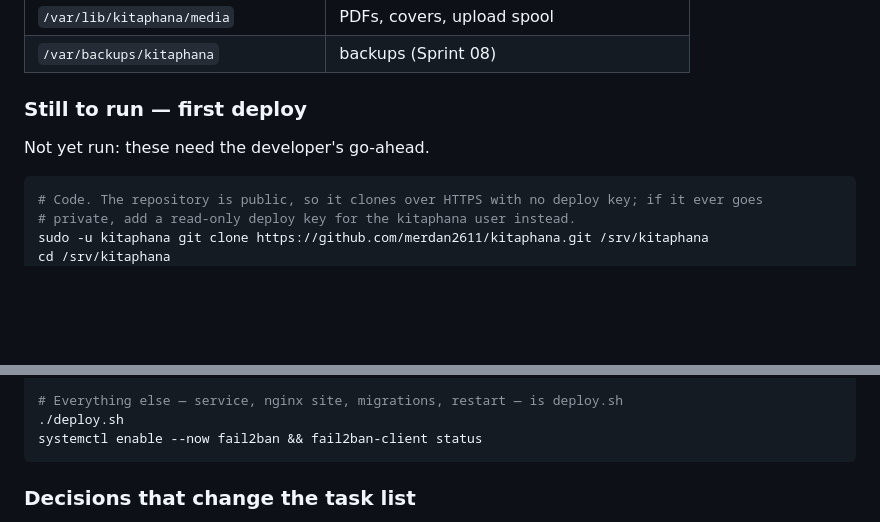
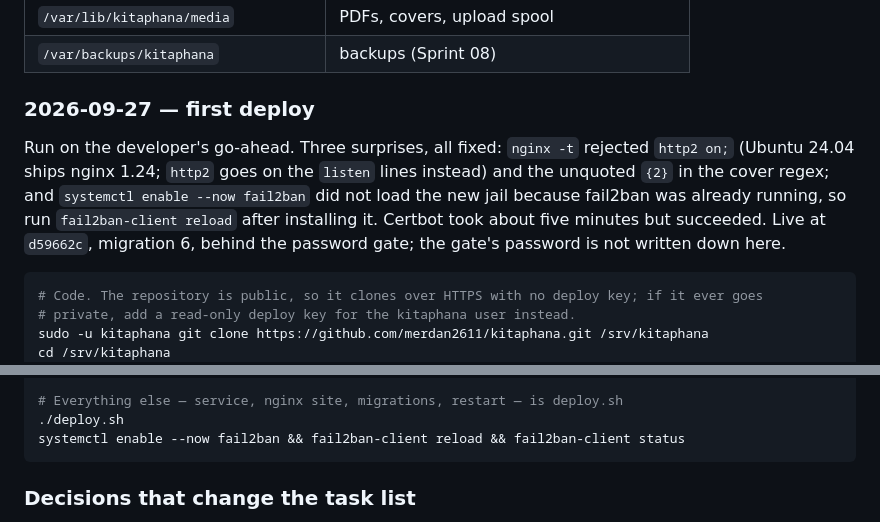
Before and after one commit to merdan2611/kitaphana, a Markdown page: docs/sprints/sprint-02-production-ground.md, 2 parts joined by grey strips. GitHub-like rendering; blank space fills up the shorter version.

Commit message:
Record Sprint 02's first deploy
Co-Authored-By: Claude Opus 5.5 <noreply@anthropic.com>

````diff
--- a/docs/sprints/sprint-02-production-ground.md
+++ b/docs/sprints/sprint-02-production-ground.md
@@ -266,9 +266,14 @@ usermod -aG kitaphana www-data                 # nginx reads media through the g
 | `/var/lib/kitaphana/media` | PDFs, covers, upload spool |
 | `/var/backups/kitaphana` | backups (Sprint 08) |
 
-### Still to run — first deploy
+### 2026-09-27 — first deploy
 
-Not yet run: these need the developer's go-ahead.
+Run on the developer's go-ahead. Three surprises, all fixed: `nginx -t` rejected `http2 on;`
+(Ubuntu 24.04 ships nginx 1.24; `http2` goes on the `listen` lines instead) and the unquoted
+`{2}` in the cover regex; and `systemctl enable --now fail2ban` did not load the new jail
+because fail2ban was already running, so run `fail2ban-client reload` after installing it.
+Certbot took about five minutes but succeeded. Live at `d59662c`, migration 6, behind the
+password gate; the gate's password is not written down here.
 
 ```sh
 # Code. The repository is public, so it clones over HTTPS with no deploy key; if it ever goes
@@ -310,7 +315,7 @@ chown root:www-data /etc/nginx/kitaphana.htpasswd && chmod 640 /etc/nginx/kitaph
 
 # Everything else — service, nginx site, migrations, restart — is deploy.sh
 ./deploy.sh
-systemctl enable --now fail2ban && fail2ban-client status
+systemctl enable --now fail2ban && fail2ban-client reload && fail2ban-client status
 ```
 
 ### Decisions that change the task list
````
